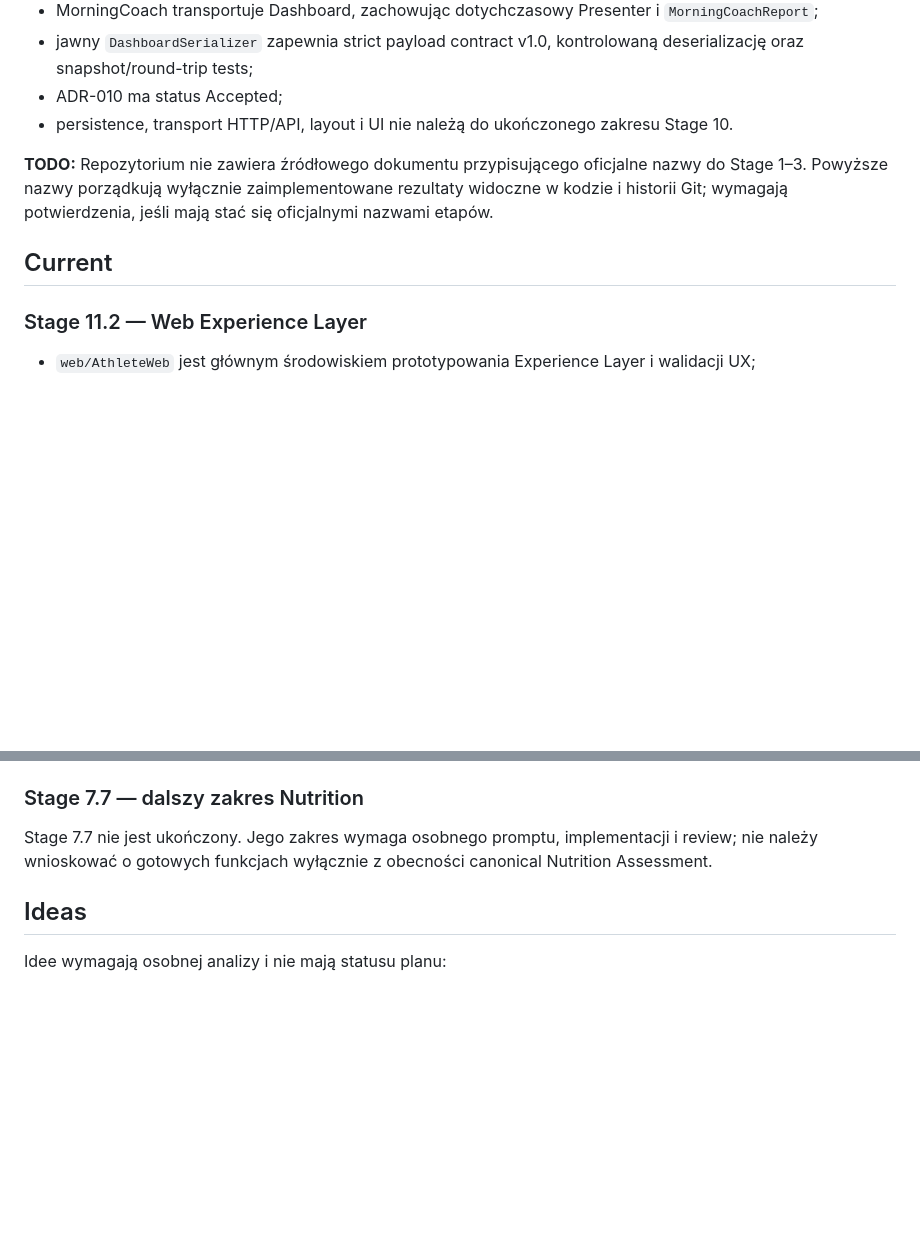
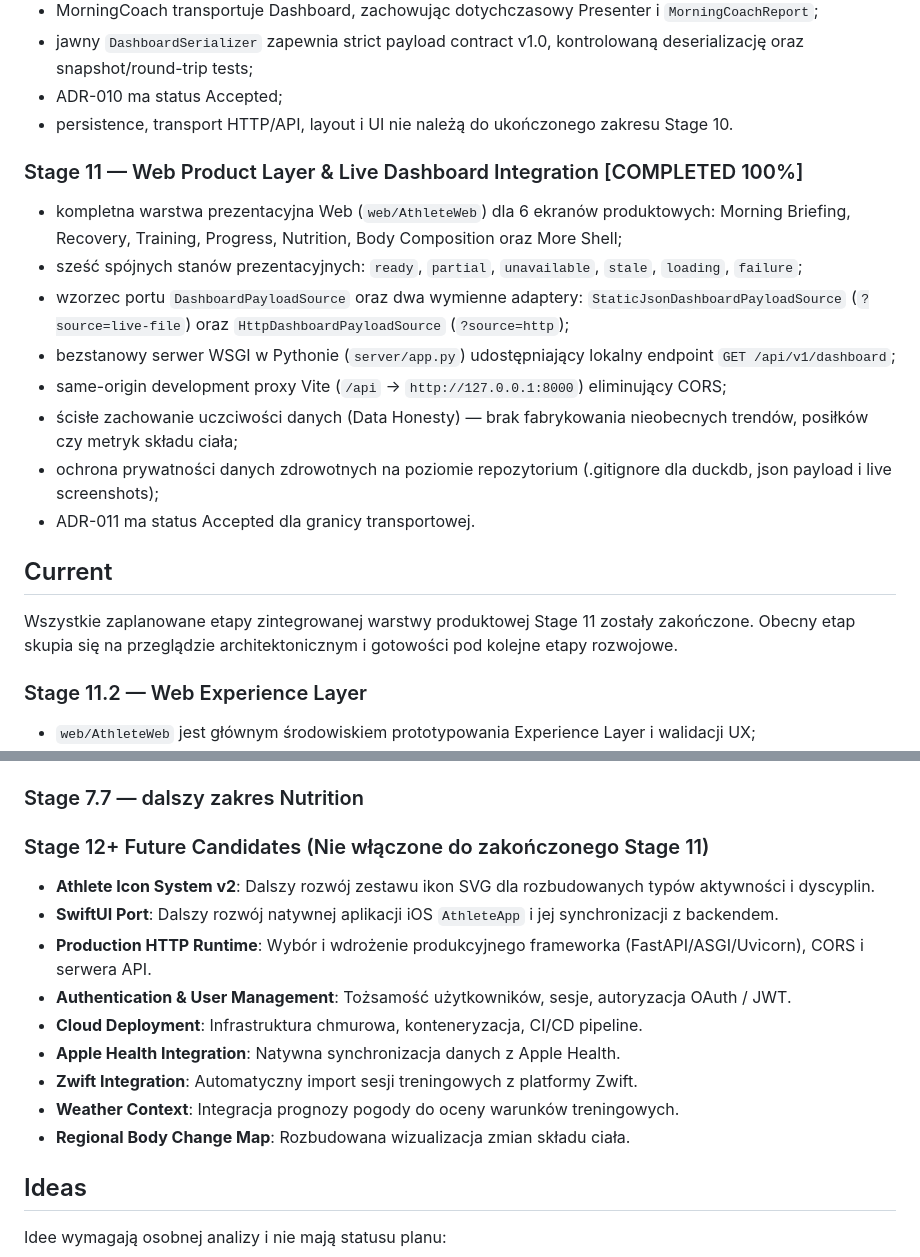
Before and after one commit to tdg4dftypb-coder/athlete-platform, a Markdown page: docs/engineering/07-roadmap.md, 2 parts joined by grey strips. Rendered like a GitHub page; blank space fills up the shorter version.

```diff
--- a/docs/engineering/07-roadmap.md
+++ b/docs/engineering/07-roadmap.md
@@ -109,9 +109,21 @@ Historyczny [Project Roadmap](../roadmap.md) opisuje wcześniejszą wizję wersj
 - ADR-010 ma status Accepted;
 - persistence, transport HTTP/API, layout i UI nie należą do ukończonego zakresu Stage 10.
 
-**TODO:** Repozytorium nie zawiera źródłowego dokumentu przypisującego oficjalne nazwy do Stage 1–3. Powyższe nazwy porządkują wyłącznie zaimplementowane rezultaty widoczne w kodzie i historii Git; wymagają potwierdzenia, jeśli mają stać się oficjalnymi nazwami etapów.
+### Stage 11 — Web Product Layer & Live Dashboard Integration [COMPLETED 100%]
+
+- kompletna warstwa prezentacyjna Web (`web/AthleteWeb`) dla 6 ekranów produktowych: Morning Briefing, Recovery, Training, Progress, Nutrition, Body Composition oraz More Shell;
+- sześć spójnych stanów prezentacyjnych: `ready`, `partial`, `unavailable`, `stale`, `loading`, `failure`;
+- wzorzec portu `DashboardPayloadSource` oraz dwa wymienne adaptery: `StaticJsonDashboardPayloadSource` (`?source=live-file`) oraz `HttpDashboardPayloadSource` (`?source=http`);
+- bezstanowy serwer WSGI w Pythonie (`server/app.py`) udostępniający lokalny endpoint `GET /api/v1/dashboard`;
+- same-origin development proxy Vite (`/api` → `http://127.0.0.1:8000`) eliminujący CORS;
+- ścisłe zachowanie uczciwości danych (Data Honesty) — brak fabrykowania nieobecnych trendów, posiłków czy metryk składu ciała;
+- ochrona prywatności danych zdrowotnych na poziomie repozytorium (.gitignore dla duckdb, json payload i live screenshots);
+- ADR-011 ma status Accepted dla granicy transportowej.
 
 ## Current
+
+Wszystkie zaplanowane etapy zintegrowanej warstwy produktowej Stage 11 zostały zakończone. Obecny etap skupia się na przeglądzie architektonicznym i gotowości pod kolejne etapy rozwojowe.
+
 
 ### Stage 11.2 — Web Experience Layer
 
@@ -246,7 +258,17 @@ Nazwy te pochodzą z ADR-002/003 jako obszary przyszłe. Nie istnieją jeszcze i
 
 ### Stage 7.7 — dalszy zakres Nutrition
 
-Stage 7.7 nie jest ukończony. Jego zakres wymaga osobnego promptu, implementacji i review; nie należy wnioskować o gotowych funkcjach wyłącznie z obecności canonical Nutrition Assessment.
+### Stage 12+ Future Candidates (Nie włączone do zakończonego Stage 11)
+
+- **Athlete Icon System v2**: Dalszy rozwój zestawu ikon SVG dla rozbudowanych typów aktywności i dyscyplin.
+- **SwiftUI Port**: Dalszy rozwój natywnej aplikacji iOS `AthleteApp` i jej synchronizacji z backendem.
+- **Production HTTP Runtime**: Wybór i wdrożenie produkcyjnego frameworka (FastAPI/ASGI/Uvicorn), CORS i serwera API.
+- **Authentication & User Management**: Tożsamość użytkowników, sesje, autoryzacja OAuth / JWT.
+- **Cloud Deployment**: Infrastruktura chmurowa, konteneryzacja, CI/CD pipeline.
+- **Apple Health Integration**: Natywna synchronizacja danych z Apple Health.
+- **Zwift Integration**: Automatyczny import sesji treningowych z platformy Zwift.
+- **Weather Context**: Integracja prognozy pogody do oceny warunków treningowych.
+- **Regional Body Change Map**: Rozbudowana wizualizacja zmian składu ciała.
 
 ## Ideas
 
```
Also changed, not shown: docs/engineering/03-architecture-decisions.md (+34 -0 lines), docs/engineering/05-testing-strategy.md (+14 -0 lines).
